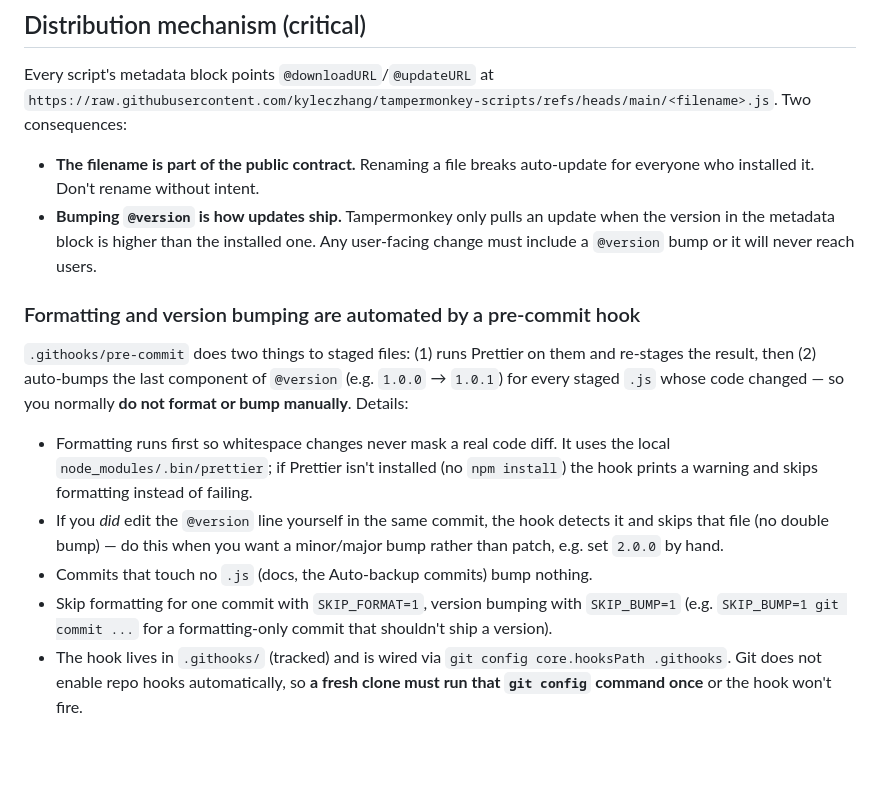
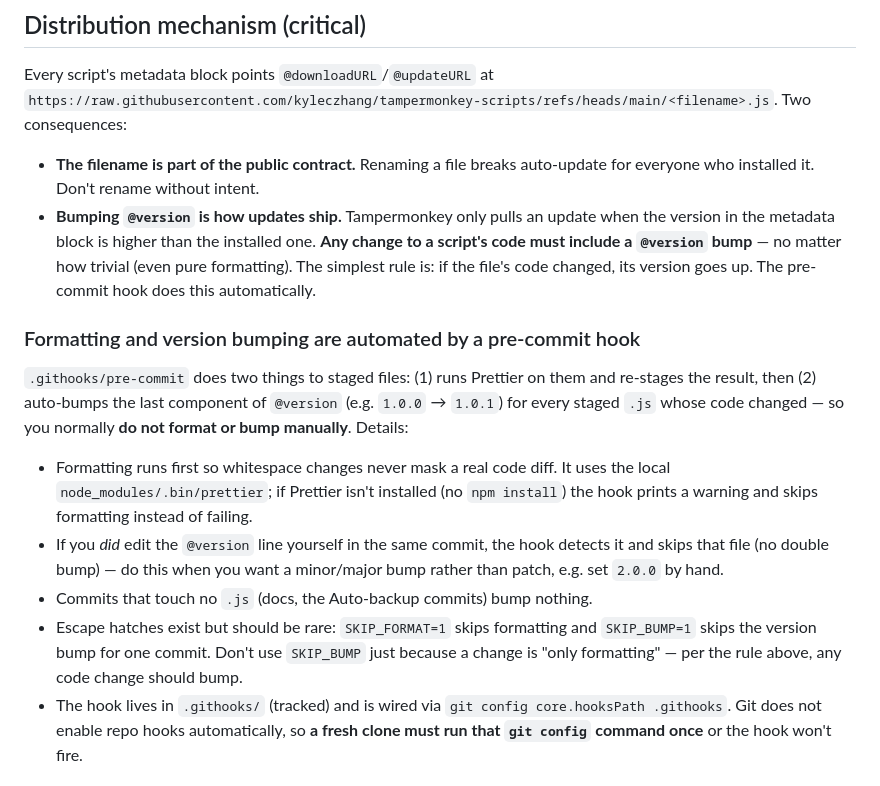
Before and after one commit to kyleczhang/tampermonkey-scripts, a Markdown page: AGENTS.md, the part around the change. GitHub-like rendering; blank space fills up the shorter version.

Commit message:
Require a version bump for any code change, not just user-facing ones

```diff
--- a/AGENTS.md
+++ b/AGENTS.md
@@ -11,7 +11,7 @@ There is nothing to build or run from a terminal. Code is formatted with Prettie
 Every script's metadata block points `@downloadURL`/`@updateURL` at `https://raw.githubusercontent.com/kyleczhang/tampermonkey-scripts/refs/heads/main/<filename>.js`. Two consequences:
 
 - **The filename is part of the public contract.** Renaming a file breaks auto-update for everyone who installed it. Don't rename without intent.
-- **Bumping `@version` is how updates ship.** Tampermonkey only pulls an update when the version in the metadata block is higher than the installed one. Any user-facing change must include a `@version` bump or it will never reach users.
+- **Bumping `@version` is how updates ship.** Tampermonkey only pulls an update when the version in the metadata block is higher than the installed one. **Any change to a script's code must include a `@version` bump** — no matter how trivial (even pure formatting). The simplest rule is: if the file's code changed, its version goes up. The pre-commit hook does this automatically.
 
 ### Formatting and version bumping are automated by a pre-commit hook
 
@@ -20,7 +20,7 @@ Every script's metadata block points `@downloadURL`/`@updateURL` at `https://raw
 - Formatting runs first so whitespace changes never mask a real code diff. It uses the local `node_modules/.bin/prettier`; if Prettier isn't installed (no `npm install`) the hook prints a warning and skips formatting instead of failing.
 - If you _did_ edit the `@version` line yourself in the same commit, the hook detects it and skips that file (no double bump) — do this when you want a minor/major bump rather than patch, e.g. set `2.0.0` by hand.
 - Commits that touch no `.js` (docs, the Auto-backup commits) bump nothing.
-- Skip formatting for one commit with `SKIP_FORMAT=1`, version bumping with `SKIP_BUMP=1` (e.g. `SKIP_BUMP=1 git commit ...` for a formatting-only commit that shouldn't ship a version).
+- Escape hatches exist but should be rare: `SKIP_FORMAT=1` skips formatting and `SKIP_BUMP=1` skips the version bump for one commit. Don't use `SKIP_BUMP` just because a change is "only formatting" — per the rule above, any code change should bump.
 - The hook lives in `.githooks/` (tracked) and is wired via `git config core.hooksPath .githooks`. Git does not enable repo hooks automatically, so **a fresh clone must run that `git config` command once** or the hook won't fire.
 
 ## Plan / requirements docs
```
